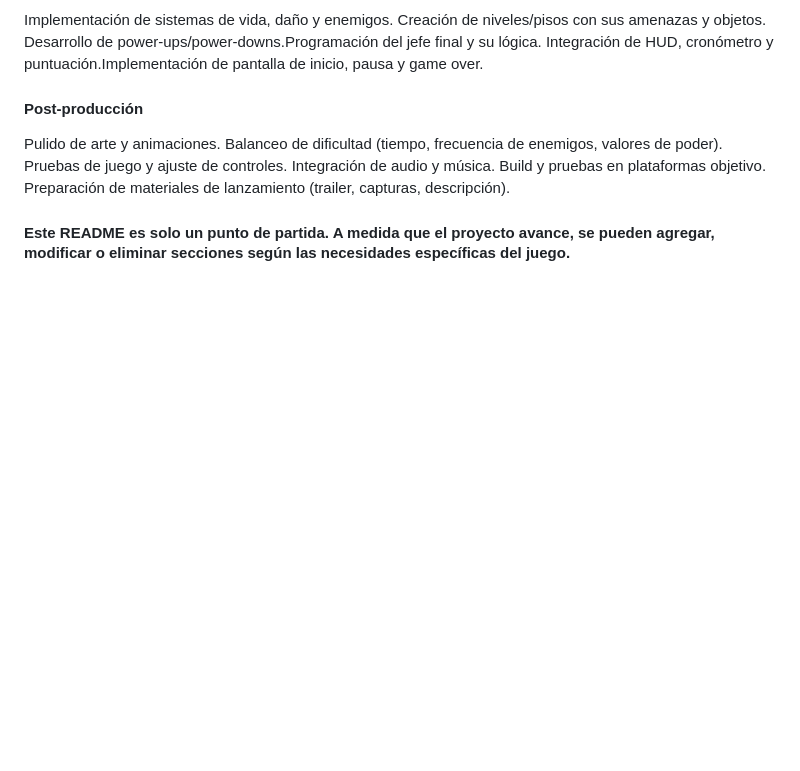
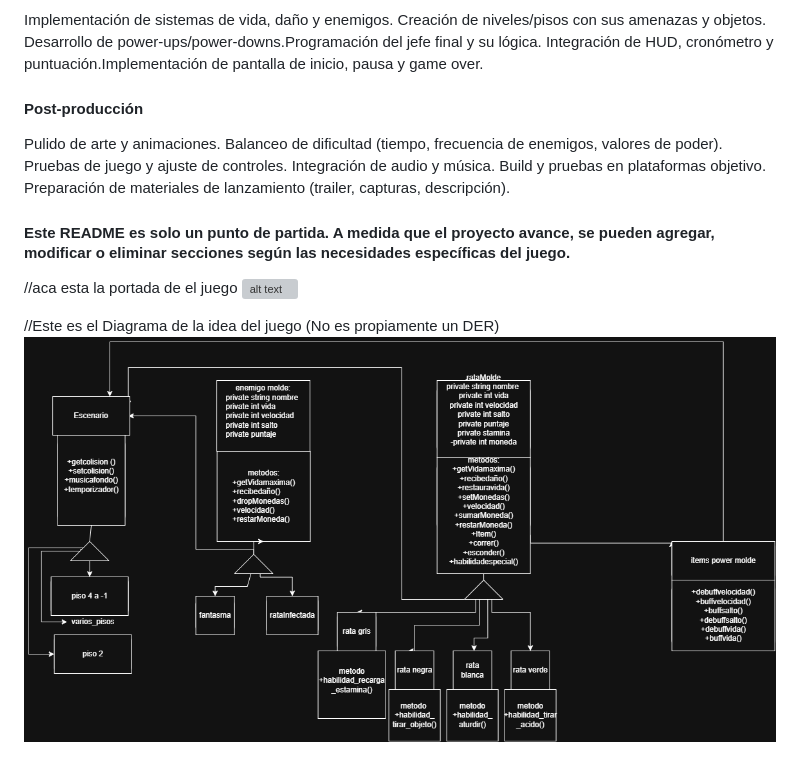
Before and after one commit to Naza1921/Proyecto_final_Grupo5, a Markdown page: README.MD, the part around the change. Rendered like a GitHub page; pictures changed too: DER_Proyecto_juego.drawio.png (added); blank space fills up the shorter version; grey boxes are pictures that could not be loaded.

Commit message:
agregar portada y diagrama al readme

```diff
--- a/README.MD
+++ b/README.MD
@@ -119,3 +119,9 @@ Build y pruebas en plataformas objetivo.
 Preparación de materiales de lanzamiento (trailer, capturas, descripción).
 
 #### Este README es solo un punto de partida. A medida que el proyecto avance, se pueden agregar, modificar o eliminar secciones según las necesidades específicas del juego.
+
+//aca esta la portada de el juego
+![alt text](<Portada rata.png>)
+
+//Este es el Diagrama de la idea del juego (No es propiamente un DER)
+![alt text](DER_Proyecto_juego.drawio.png)
```
Also changed, not shown: 1 other file.
